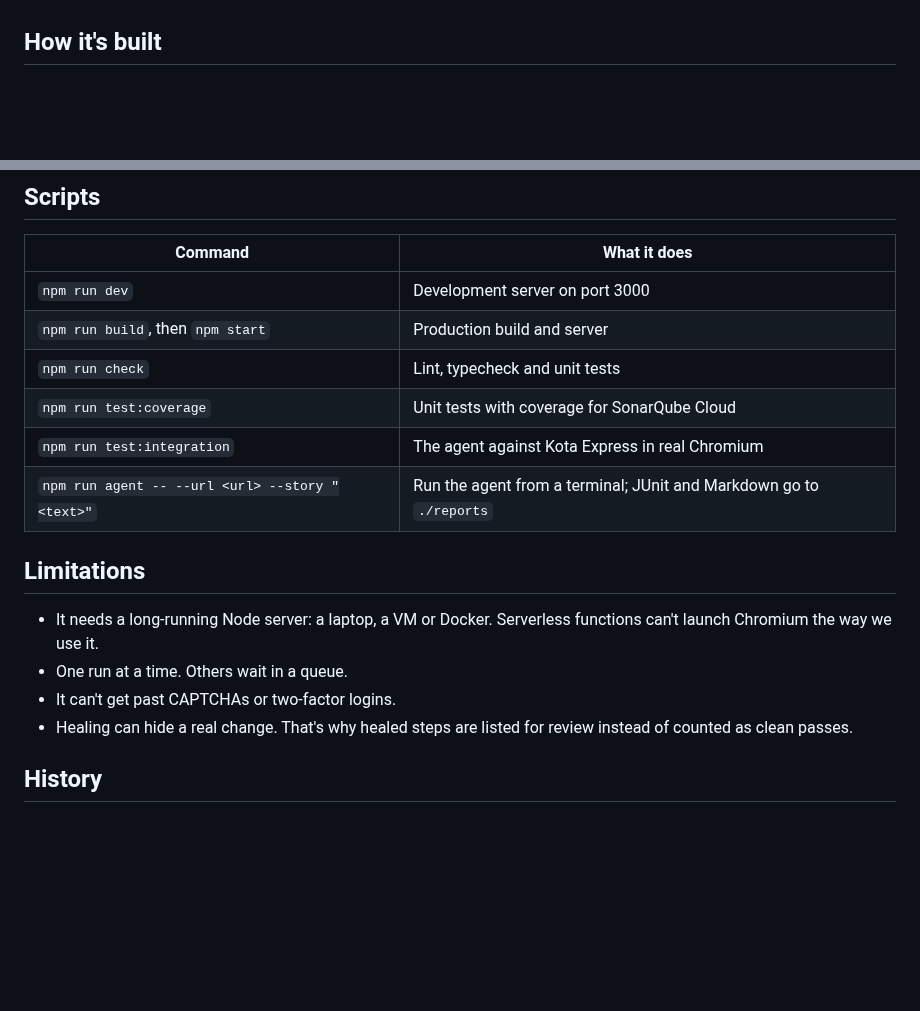
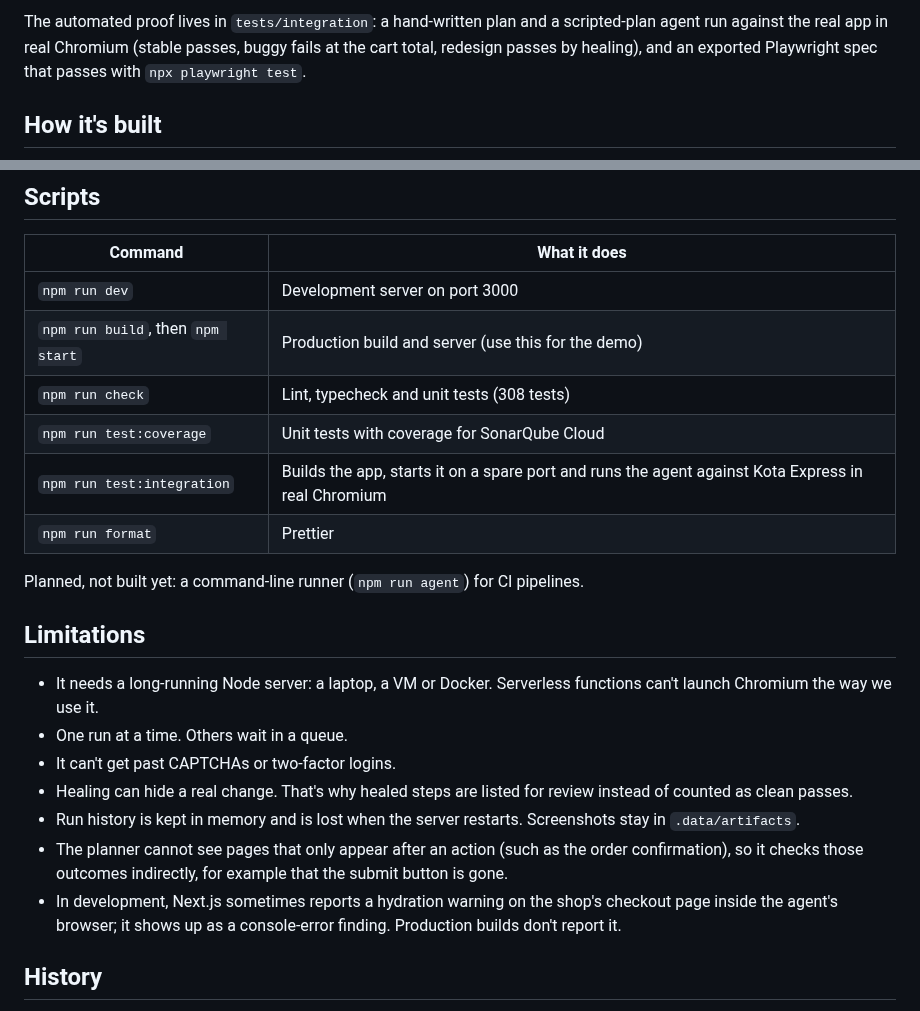
Before and after one commit to PhathutshedzoPR/AI-Agent-Functional-testing, a Markdown page: README.md, 2 parts joined by grey strips. Rendered like a GitHub page; blank space fills up the shorter version.

```diff
--- a/README.md
+++ b/README.md
@@ -61,3 +82,4 @@ Testing a tester needs a site where you already know the right answers. Kota Exp
+The automated proof lives in `tests/integration`: a hand-written plan and a scripted-plan agent run against the real app in real Chromium (stable passes, buggy fails at the cart total, redesign passes by healing), and an exported Playwright spec that passes with `npx playwright test`.
 
 ## How it's built
 
@@ -112,11 +134,13 @@ An agent that opens whatever URL you give it, on a server, needs guard rails:
 | Command | What it does |
 |---|---|
 | `npm run dev` | Development server on port 3000 |
-| `npm run build`, then `npm start` | Production build and server |
-| `npm run check` | Lint, typecheck and unit tests |
+| `npm run build`, then `npm start` | Production build and server (use this for the demo) |
+| `npm run check` | Lint, typecheck and unit tests (308 tests) |
 | `npm run test:coverage` | Unit tests with coverage for SonarQube Cloud |
-| `npm run test:integration` | The agent against Kota Express in real Chromium |
-| `npm run agent -- --url <url> --story "<text>"` | Run the agent from a terminal; JUnit and Markdown go to `./reports` |
+| `npm run test:integration` | Builds the app, starts it on a spare port and runs the agent against Kota Express in real Chromium |
+| `npm run format` | Prettier |
+
+Planned, not built yet: a command-line runner (`npm run agent`) for CI pipelines.
 
 ## Limitations
 
@@ -124,6 +148,9 @@ An agent that opens whatever URL you give it, on a server, needs guard rails:
 - One run at a time. Others wait in a queue.
 - It can't get past CAPTCHAs or two-factor logins.
 - Healing can hide a real change. That's why healed steps are listed for review instead of counted as clean passes.
+- Run history is kept in memory and is lost when the server restarts. Screenshots stay in `.data/artifacts`.
+- The planner cannot see pages that only appear after an action (such as the order confirmation), so it checks those outcomes indirectly, for example that the submit button is gone.
+- In development, Next.js sometimes reports a hydration warning on the shop's checkout page inside the agent's browser; it shows up as a console-error finding. Production builds don't report it.
 
 ## History
 
```
Also changed, not shown: other parts of README.md (+25 -4 lines), docs/ROADMAP.md (+16 -9 lines), docs/images/landing.png (added), docs/images/run-redesign-healed.png (added), 3 other files.
